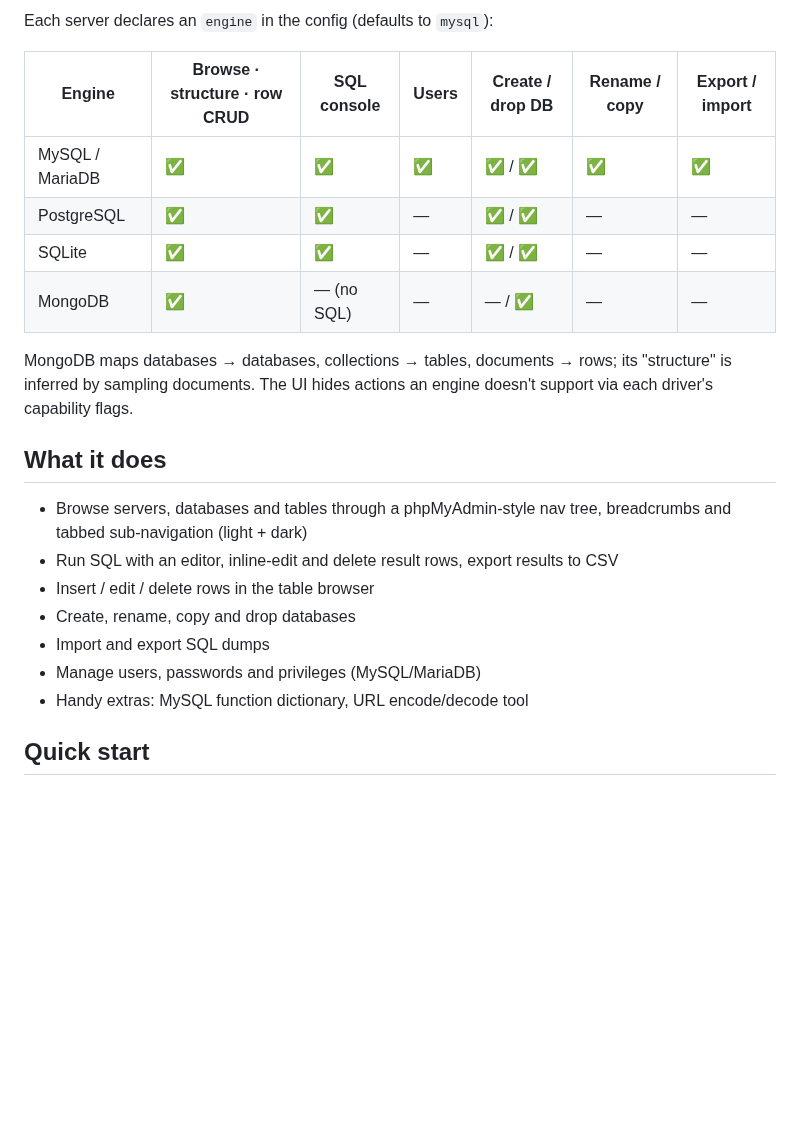
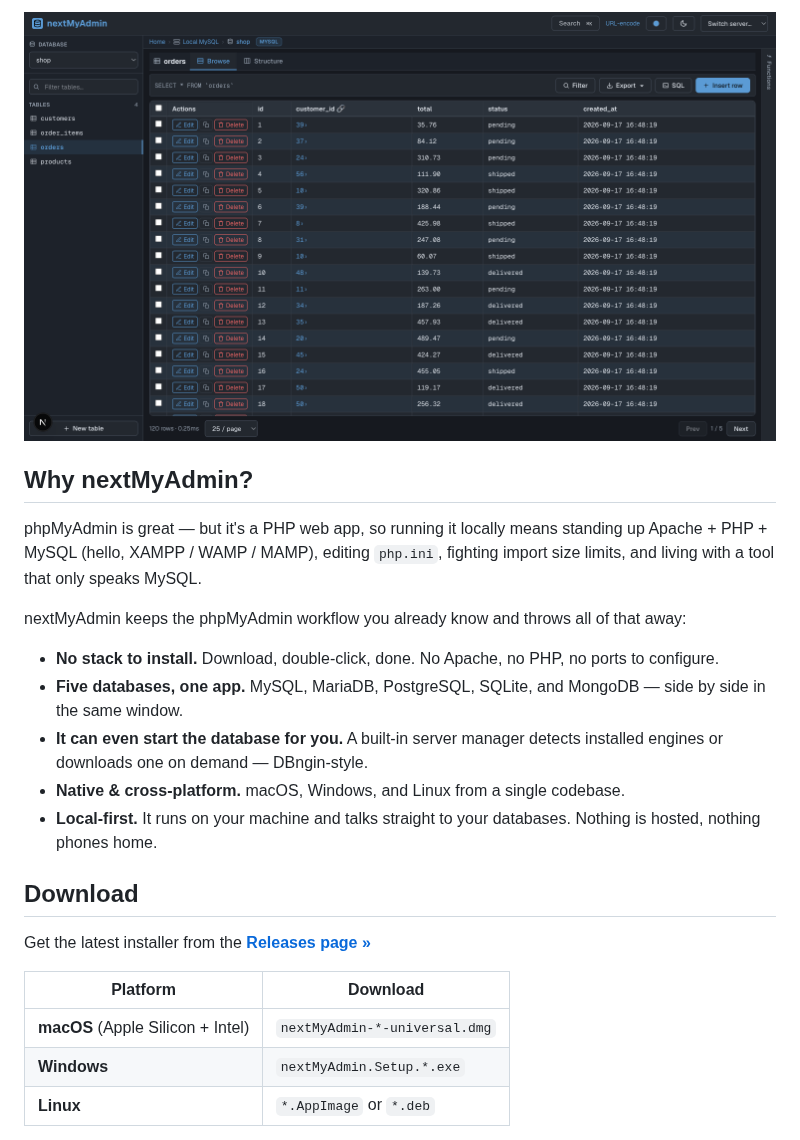
Before and after one commit to GarrianBrown/nextMyAdmin, a Markdown page: README.md, the part around one of its changes. Rendered like a GitHub page; pictures changed too: docs/screenshots/browse.png (added); blank space fills up the shorter version.

```diff
--- a/README.md
+++ b/README.md
@@ -9,25 +15,27 @@ inspired alternative that speaks more than one engine.
 
-Each server declares an `engine` in the config (defaults to `mysql`):
+![Browsing a table in nextMyAdmin](docs/screenshots/browse.png)
 
-| Engine | Browse · structure · row CRUD | SQL console | Users | Create / drop DB | Rename / copy | Export / import |
-| --- | --- | --- | --- | --- | --- | --- |
-| MySQL / MariaDB | ✅ | ✅ | ✅ | ✅ / ✅ | ✅ | ✅ |
-| PostgreSQL | ✅ | ✅ | — | ✅ / ✅ | — | — |
-| SQLite | ✅ | ✅ | — | ✅ / ✅ | — | — |
-| MongoDB | ✅ | — (no SQL) | — | — / ✅ | — | — |
+</div>
 
-MongoDB maps databases → databases, collections → tables, documents → rows; its
-"structure" is inferred by sampling documents. The UI hides actions an engine
-doesn't support via each driver's capability flags.
+## Why nextMyAdmin?
 
-## What it does
+phpMyAdmin is great — but it's a PHP web app, so running it locally means standing up Apache + PHP + MySQL (hello, XAMPP / WAMP / MAMP), editing `php.ini`, fighting import size limits, and living with a tool that only speaks MySQL.
 
-- Browse servers, databases and tables through a phpMyAdmin-style nav tree, breadcrumbs and tabbed sub-navigation (light + dark)
-- Run SQL with an editor, inline-edit and delete result rows, export results to CSV
-- Insert / edit / delete rows in the table browser
-- Create, rename, copy and drop databases
-- Import and export SQL dumps
-- Manage users, passwords and privileges (MySQL/MariaDB)
-- Handy extras: MySQL function dictionary, URL encode/decode tool
+nextMyAdmin keeps the phpMyAdmin workflow you already know and throws all of that away:
 
-## Quick start
+- **No stack to install.** Download, double-click, done. No Apache, no PHP, no ports to configure.
+- **Five databases, one app.** MySQL, MariaDB, PostgreSQL, SQLite, and MongoDB — side by side in the same window.
+- **It can even start the database for you.** A built-in server manager detects installed engines or downloads one on demand — DBngin-style.
+- **Native & cross-platform.** macOS, Windows, and Linux from a single codebase.
+- **Local-first.** It runs on your machine and talks straight to your databases. Nothing is hosted, nothing phones home.
+
+## Download
+
+Get the latest installer from the **[Releases page »](https://github.com/GarrianBrown/nextMyAdmin/releases/latest)**
+
+| Platform | Download |
+| --- | --- |
+| **macOS** (Apple Silicon + Intel) | `nextMyAdmin-*-universal.dmg` |
+| **Windows** | `nextMyAdmin.Setup.*.exe` |
+| **Linux** | `*.AppImage` or `*.deb` |
+
```
Also changed, not shown: other parts of README.md (+90 -41 lines), docs/screenshots/diagram.png (added), docs/screenshots/sql-console.png (added).
